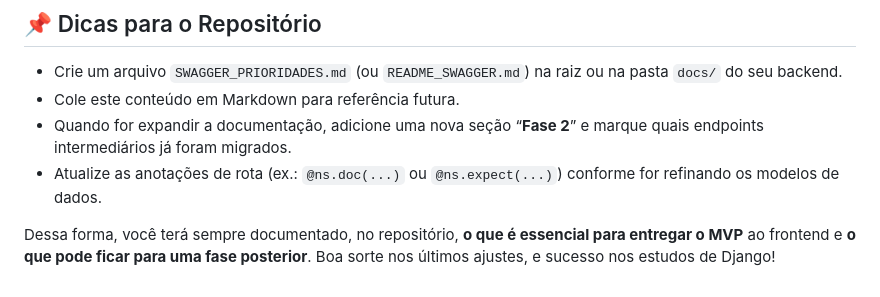
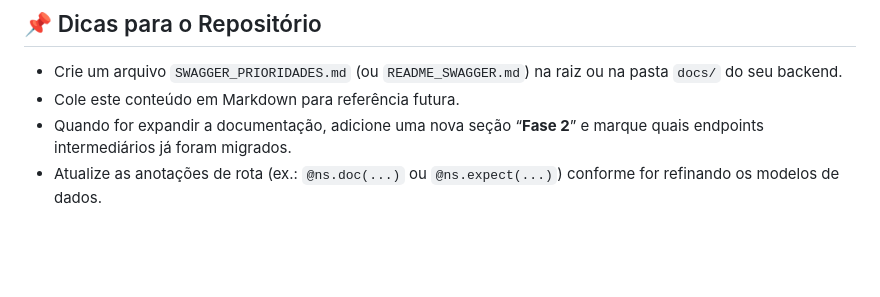
Before and after one commit to emanuelsoares97/store-management-system, a Markdown page: openapi_swagger.md, the part around the change. GitHub-like rendering; blank space fills up the shorter version.

```diff
--- a/openapi_swagger.md
+++ b/openapi_swagger.md
@@ -448,5 +448,3 @@ Estes endpoints continuam existentes (ou podem ser mantidos em Blueprints puros)
 - Cole este conteúdo em Markdown para referência futura.
 - Quando for expandir a documentação, adicione uma nova seção “**Fase 2**” e marque quais endpoints intermediários já foram migrados.
 - Atualize as anotações de rota (ex.: `@ns.doc(...)` ou `@ns.expect(...)`) conforme for refinando os modelos de dados.
-
-Dessa forma, você terá sempre documentado, no repositório, **o que é essencial para entregar o MVP** ao frontend e **o que pode ficar para uma fase posterior**. Boa sorte nos últimos ajustes, e sucesso nos estudos de Django!
```
